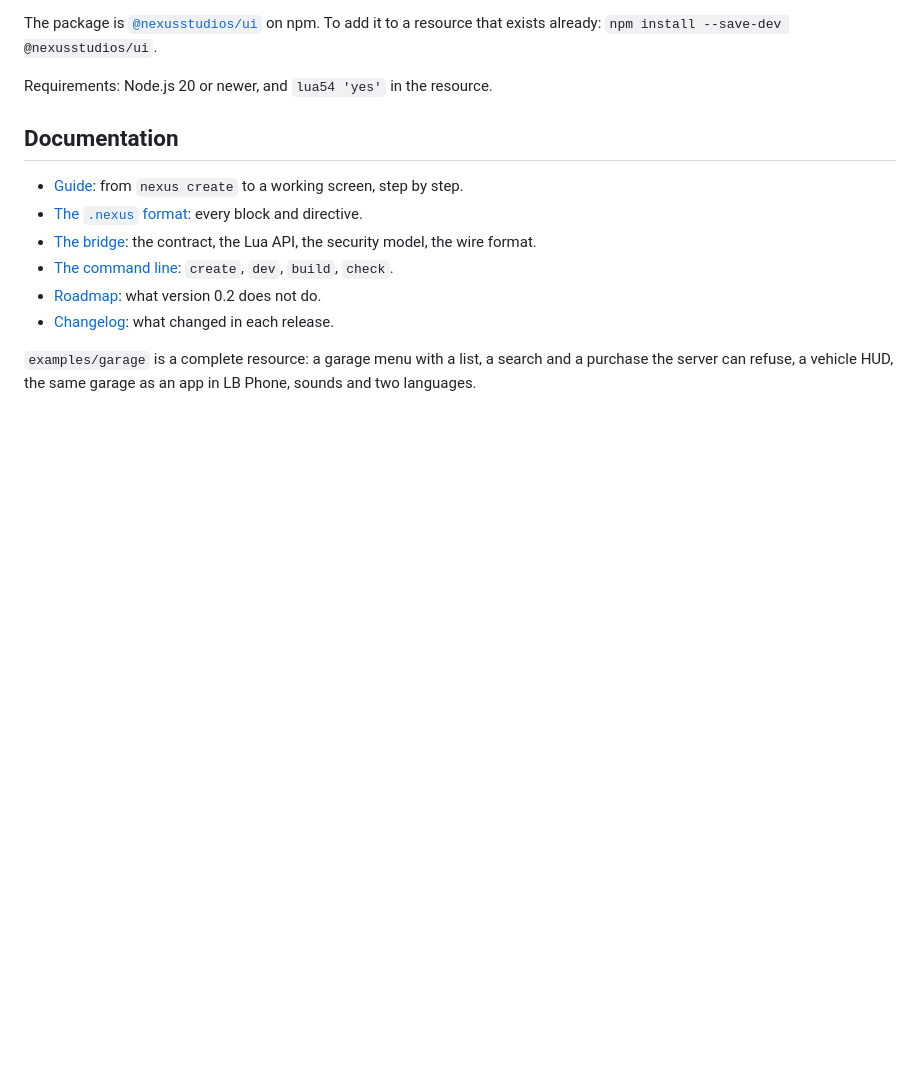
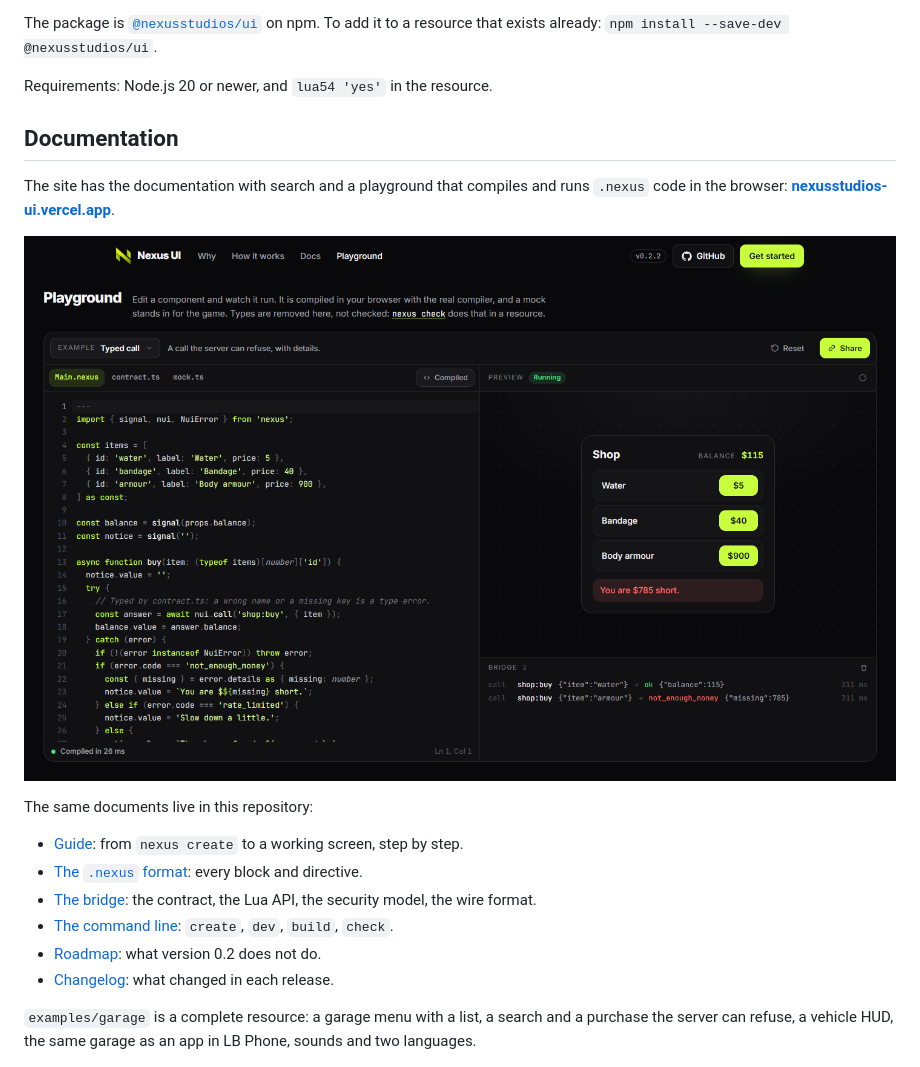
Before and after one commit to NexusStudiosCfx/nexus-ui, a Markdown page: README.md, the part around the change. Rendered like a GitHub page; pictures changed too: docs/media/playground.png (added); blank space fills up the shorter version.

Commit message:
Link the site and the playground from the README

```diff
--- a/README.md
+++ b/README.md
@@ -106,6 +106,14 @@ Requirements: Node.js 20 or newer, and `lua54 'yes'` in the resource.
 
 ## Documentation
 
+The site has the documentation with search and a playground that compiles and runs `.nexus`
+code in the browser: **[nexusstudios-ui.vercel.app](https://nexusstudios-ui.vercel.app)**.
+
+[![The playground: a component, its preview and the bridge log](docs/media/playground.png)](https://nexusstudios-ui.vercel.app/playground/)
+
+The same documents live in this repository:
+
+
 - [Guide](docs/guide.md): from `nexus create` to a working screen, step by step.
 - [The `.nexus` format](docs/format.md): every block and directive.
 - [The bridge](docs/bridge.md): the contract, the Lua API, the security model, the wire format.
```
